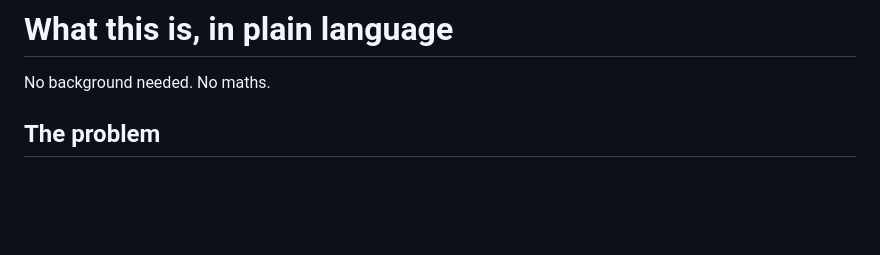
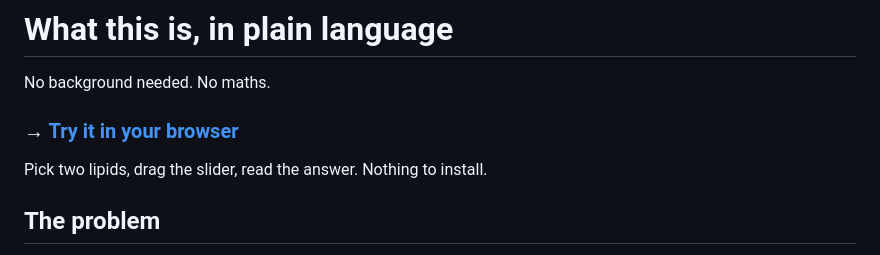
Before and after one commit to irakulkarni759/lipid-tm-gp, a Markdown page: EXPLAINER.md, the part around the change. Rendered like a GitHub page; blank space fills up the shorter version.

```diff
--- a/EXPLAINER.md
+++ b/EXPLAINER.md
@@ -1,6 +1,10 @@
 # What this is, in plain language
 
 No background needed. No maths.
+
+### → [Try it in your browser](https://irakulkarni759.github.io/lipid-tm-gp/)
+
+Pick two lipids, drag the slider, read the answer. Nothing to install.
 
 ## The problem
 
```
Also changed, not shown: README.md (+5 -0 lines).
